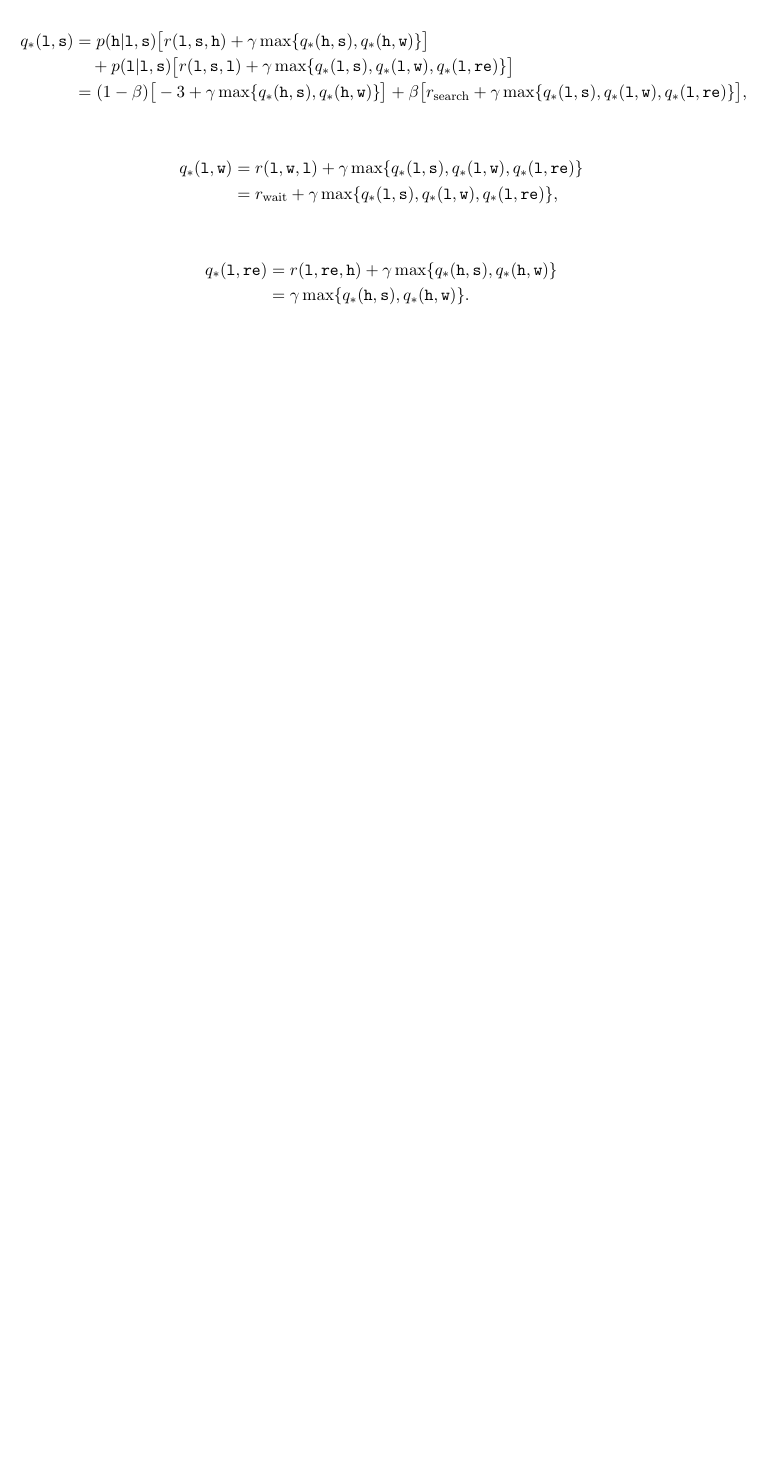
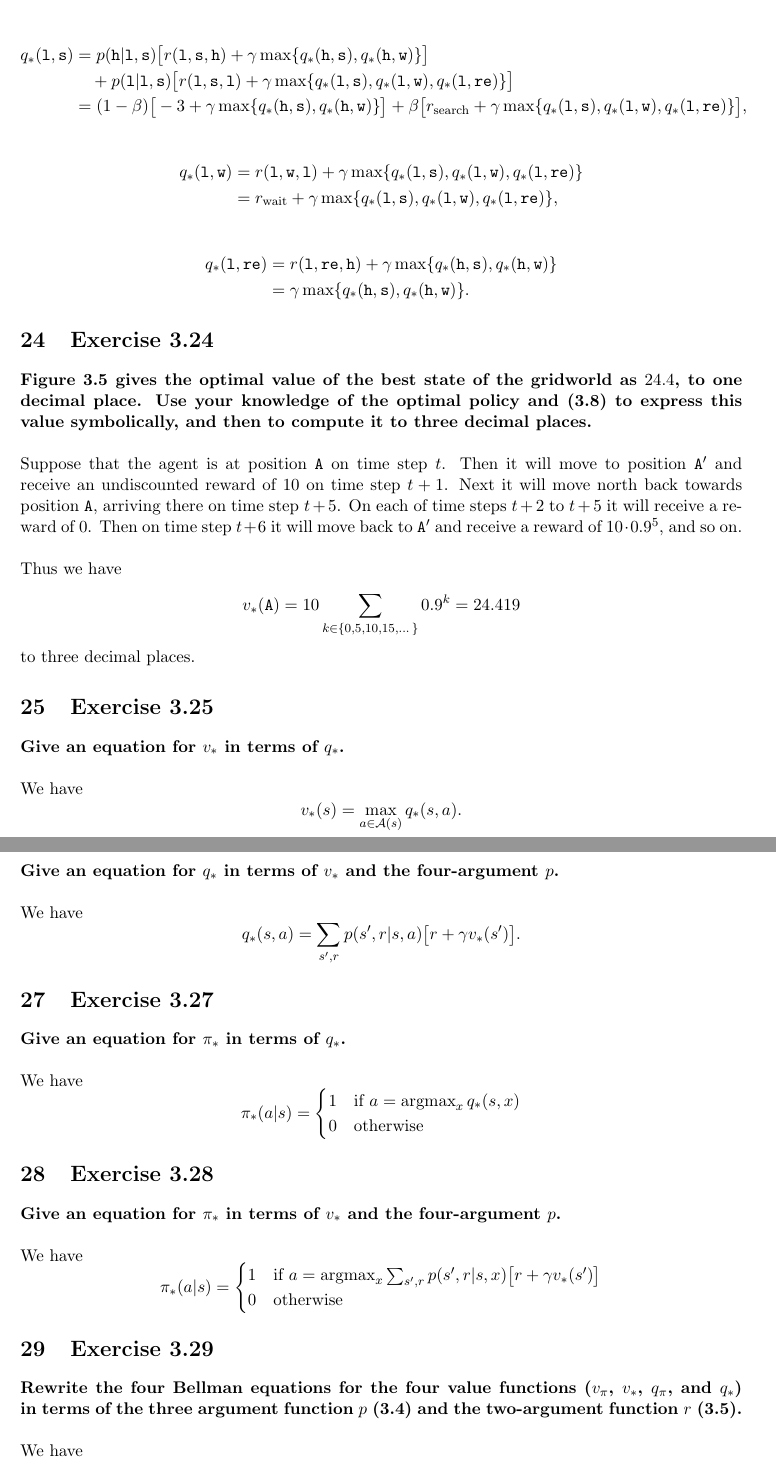
Before and after one commit to rafarui/reinforcement-learning-book, a LaTeX document (chapter3/latex/solutions.tex): part of page 8 of 8 before the commit and two parts of pages 8 and 9 of 9 after it, the two joined at a grey line, cut so that both start at the same text, the shorter picture padded with empty space. Compiled offline with pdfLaTeX.

Commit message:
add more solutions

```diff
--- a/chapter3/latex/solutions.tex
+++ b/chapter3/latex/solutions.tex
@@ -348,5 +348,68 @@ When the battery is high the robot can either search or wait, and when the batte
 	& = \gamma \max \{ q_*(\texttt{h}, \texttt{s}), q_*(\texttt{h}, \texttt{w}) \}.
 \end{align*}
 
+\section{Exercise 3.24}
+
+\textbf{Figure 3.5 gives the optimal value of the best state of the gridworld as $24.4$, to one decimal place. Use your knowledge of the optimal policy and (3.8) to express this value symbolically, and then to compute it to three decimal places.}
+\\ \\
+Suppose that the agent is at position $\texttt{A}$ on time step $t$. Then it will move to position $\texttt{A}'$ and receive an undiscounted reward of 10 on time step $t+1$. Next it will move north back towards position $\texttt{A}$, arriving there on time step $t+5$. On each of time steps $t+2$ to $t+5$ it will receive a reward of 0. Then on time step $t+6$ it will move back to $\texttt{A}'$ and receive a reward of $10 \cdot 0.9^5$, and so on.
+\\ \\
+Thus we have
+\begin{align*}
+	v_*(\texttt{A}) & = 10 \sum_{k \in \{0, 5, 10, 15, \dots\}}^{} 0.9^k = 24.419
+\end{align*}
+to three decimal places.
+
+\section{Exercise 3.25}
+
+\textbf{Give an equation for $v_*$ in terms of $q_*$.}
+\\ \\
+We have
+\[
+	v_*(s) = \max_{a \in \mathcal{A}(s)} q_*(s, a).
+\]
+
+\section{Exercise 3.26}
+
+\textbf{Give an equation for $q_*$ in terms of $v_*$ and the four-argument $p$.}
+\\ \\
+We have
+\[
+	q_*(s, a) = \sum_{s', r} p(s', r | s, a) \big[r + \gamma v_*(s')\big].
+\]
 
 
+\section{Exercise 3.27}
+
+\textbf{Give an equation for $\pi_*$ in terms of $q_*$.}
+\\ \\
+We have
+\begin{equation*}
+	\pi_*(a | s) = \begin{cases}
+						1 &\text{if } a = \argmax_x q_*(s, x) \\
+						0 &\text{otherwise }
+					\end{cases}
+\end{equation*}
+
+
+\section{Exercise 3.28}
+
+\textbf{Give an equation for $\pi_*$ in terms of $v_*$ and the four-argument $p$.}
+\\ \\
+We have
+\begin{equation*}
+	\pi_*(a | s) = \begin{cases}
+						1 &\text{if } a = \argmax_x \sum_{s', r} p(s', r | s, x) \big[r + \gamma v_*(s')\big] \\
+						0 &\text{otherwise }
+					\end{cases}
+\end{equation*}
+
+
+\section{Exercise 3.29}
+
+\textbf{Rewrite the four Bellman equations for the four value functions ($v_\pi$, $v_*$, $q_\pi$, and $q_*$) in terms of the three argument function $p$ (3.4) and the two-argument function $r$ (3.5).}
+\\ \\
+We have
+\begin{align*}
+	v_\pi(s) & = \sum_{a} \pi(a | s) \Big[ r(s, a) + \gamma \sum_{s'} p(s' | s, a) v_\pi(s') \Big],
+\end{align*}
```
Also changed, not shown: chapter3/latex/solutions.pdf, chapter3/latex/solutions.tex (12 more changed lines), 3 other files.
